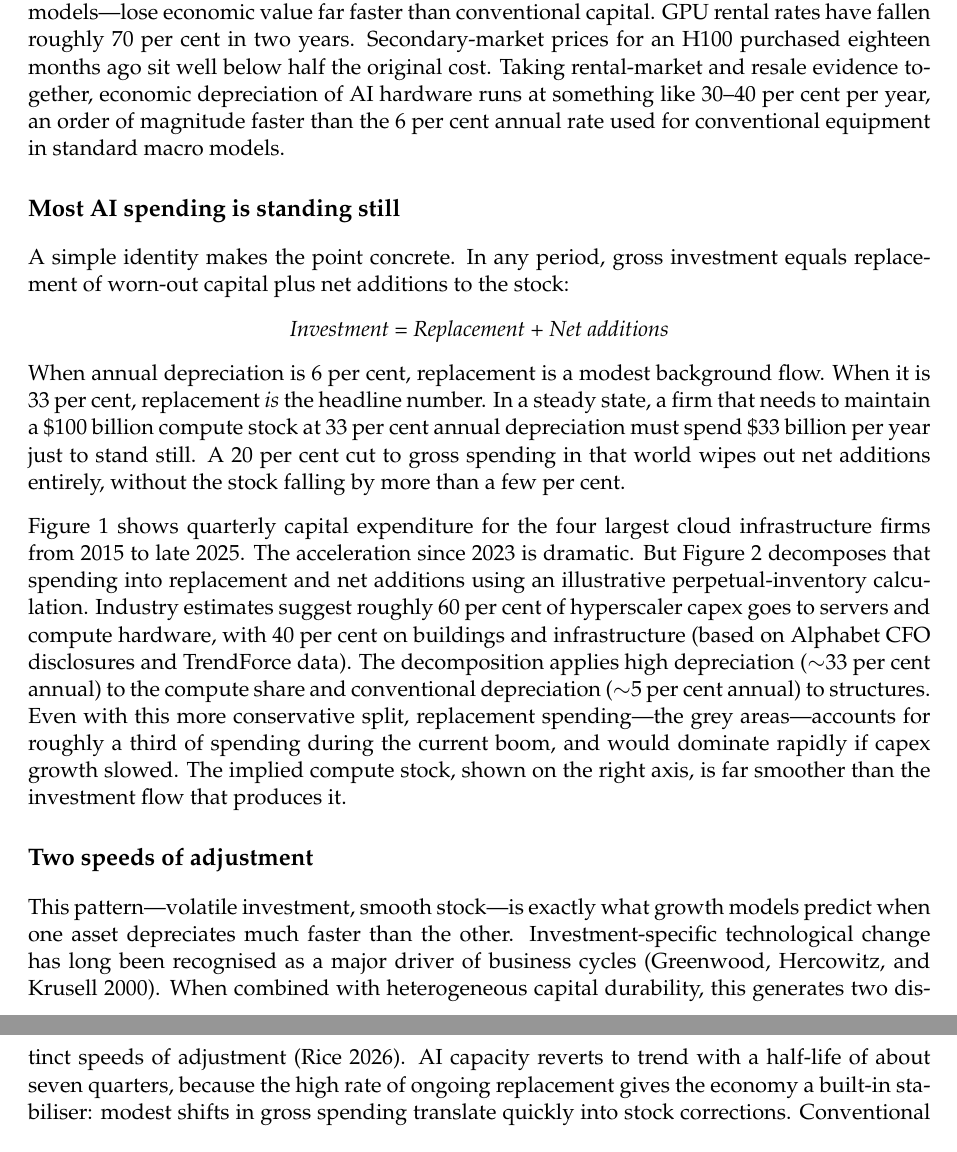
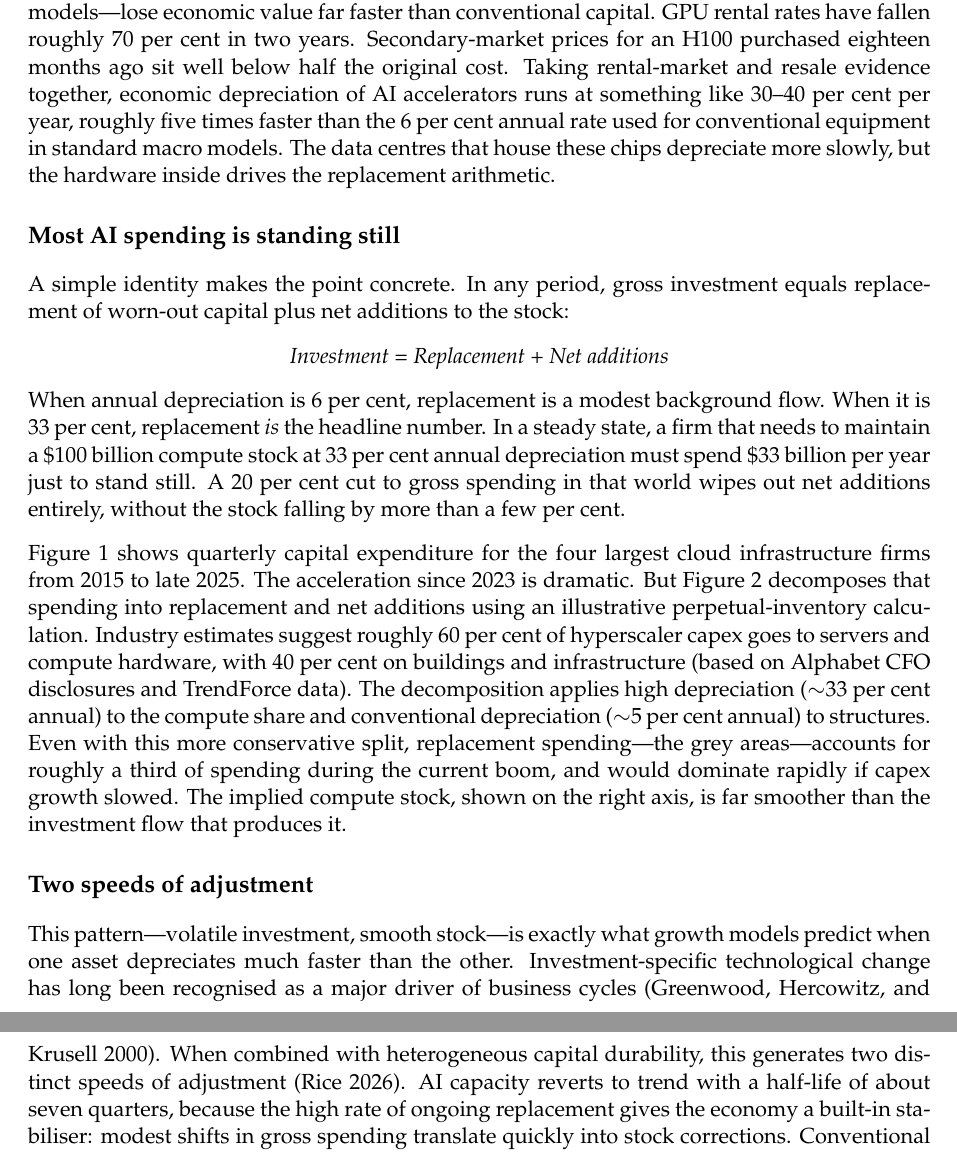
Before and after one commit to jonorice/AI-and-macro-dynamics, a LaTeX document (voxeu_article.tex): two parts of pages 1 and 3 of 5, joined at a grey line, cut so that both start at the same text. Compiled offline with pdfLaTeX.

Commit message:
Fix depreciation statement: AI accelerators vs AI hardware
- Clarify that 30-40% depreciation applies to AI accelerators (GPUs/TPUs),
  not all AI infrastructure which includes slower-depreciating buildings
- Change "order of magnitude" to "roughly five times faster" (accurate: 33%/6% = 5.5x)
- Add sentence noting data centres depreciate more slowly but hardware drives replacement

Updates markdown, LaTeX, PDF, and Word versions.

https://claude.ai/code/session_012bTtgPdbG9g5jFyYxmyivp

```diff
--- a/voxeu_article.tex
+++ b/voxeu_article.tex
@@ -37,7 +37,7 @@
 
 Combined capital spending by Amazon, Alphabet, Microsoft, and Meta hit \$97 billion in the third quarter of 2025 alone, six times the quarterly run rate of 2018. Meta has guided \$115--135 billion for 2026. Headlines frame this as a bubble. But a large share of that spending is not building new capacity. It is replacing hardware that has already become obsolete.
 
-That distinction matters. AI accelerators---the specialised chips that train and serve large models---lose economic value far faster than conventional capital. GPU rental rates have fallen roughly 70 per cent in two years. Secondary-market prices for an H100 purchased eighteen months ago sit well below half the original cost. Taking rental-market and resale evidence together, economic depreciation of AI hardware runs at something like 30--40 per cent per year, an order of magnitude faster than the 6 per cent annual rate used for conventional equipment in standard macro models.
+That distinction matters. AI accelerators---the specialised chips that train and serve large models---lose economic value far faster than conventional capital. GPU rental rates have fallen roughly 70 per cent in two years. Secondary-market prices for an H100 purchased eighteen months ago sit well below half the original cost. Taking rental-market and resale evidence together, economic depreciation of AI accelerators runs at something like 30--40 per cent per year, roughly five times faster than the 6 per cent annual rate used for conventional equipment in standard macro models. The data centres that house these chips depreciate more slowly, but the hardware inside drives the replacement arithmetic.
 
 \section*{Most AI spending is standing still}
 
```
Also changed, not shown: voxeu_article.md (+1 -1 lines), voxeu_article.pdf, 1 other file.
